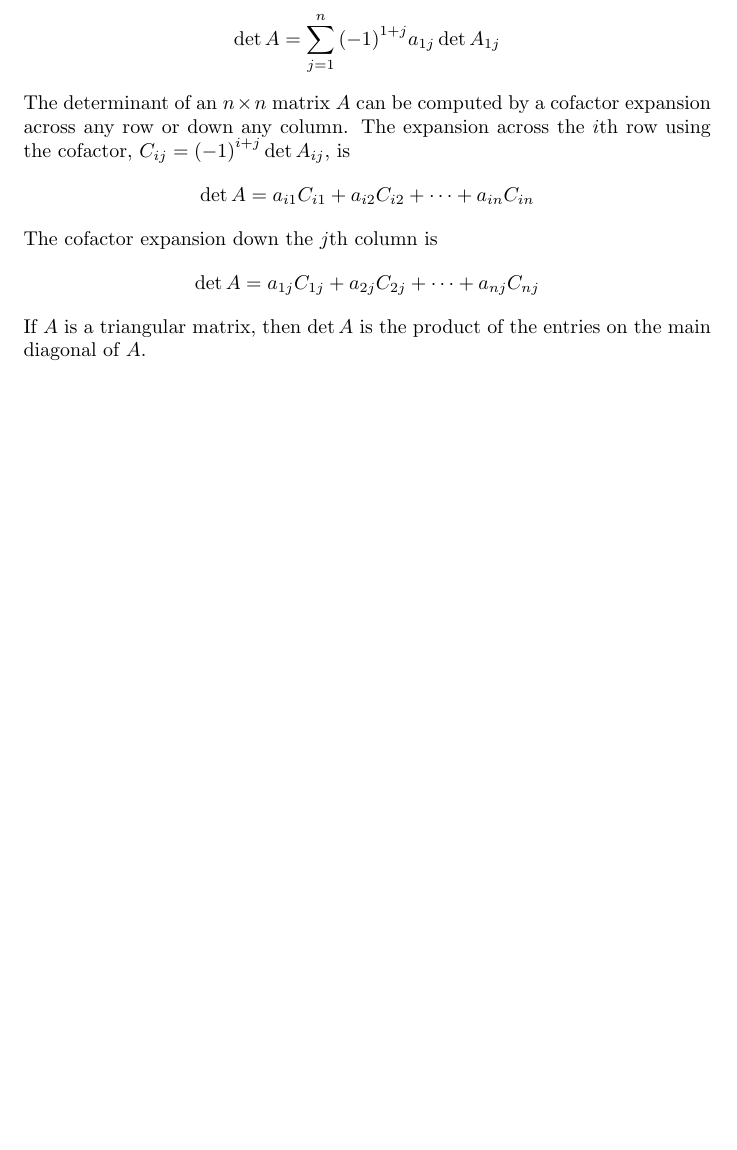
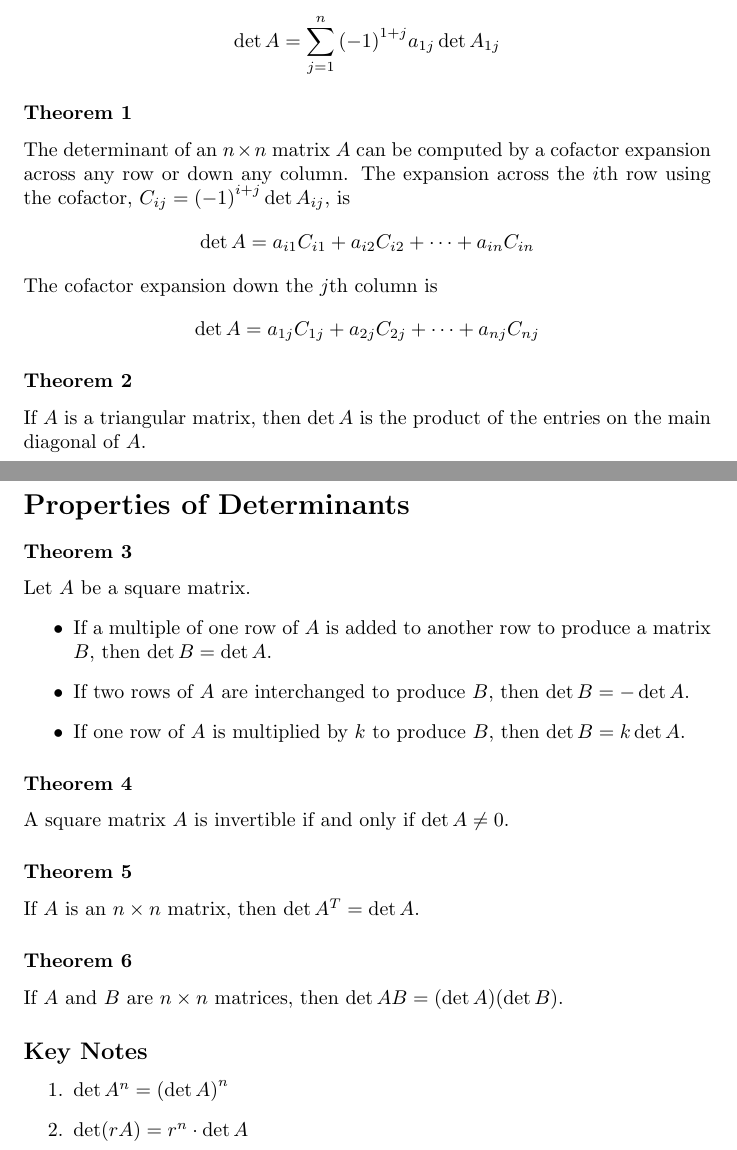
Before and after one commit to DRobinson4105/UCF, a LaTeX document (MAS3105/chapter3.tex): part of the page before the commit and two parts of pages 1 and 2 of 2 after it, the two joined at a grey line, cut so that both start at the same text, the shorter picture padded with empty space. Compiled offline with pdfLaTeX.

Commit message:
Linear Algebra Section 3.2

```diff
--- a/MAS3105/chapter3.tex
+++ b/MAS3105/chapter3.tex
@@ -16,11 +16,39 @@ A $n\times n$ matrix is invertible if and only if its determinant is nonzero.
 For $n\geq 2$, the \textbf{determinant} of an $n\times n$ matrix $A=\begin{bmatrix}a_{ij}\end{bmatrix}$ is the sum of $n$ terms of the form $\pm a_{1j} \det A_{1j}$, with plus and minus signs alternating, where the entries $a_{11}, a_{12},\ldots , a_{1n}$ are from the first row of $A$.
 \[\det A=\sum_{j=1}^{n}{(-1)}^{1+j}a_{1j}\det A_{1j}\]
 
+\subsubsection*{Theorem 1}
 The determinant of an $n\times n$ matrix $A$ can be computed by a cofactor expansion across any row or down any column. The expansion across the $i$th row using the cofactor, $C_{ij}={(-1)}^{i+j}\det A_{ij}$, is
 \[\det A=a_{i1}C_{i1}+a_{i2}C_{i2}+\cdots +a_{in}C_{in}\]
 The cofactor expansion down the $j$th column is
 \[\det A=a_{1j}C_{1j}+a_{2j}C_{2j}+\cdots +a_{nj}C_{nj}\]
 
+\subsubsection*{Theorem 2}
 If $A$ is a triangular matrix, then $\det A$ is the product of the entries on the main diagonal of $A$.
 
+\pagebreak
+
+\section*{Properties of Determinants}
+\subsubsection*{Theorem 3}
+Let $A$ be a square matrix.
+\begin{itemize}
+    \item If a multiple of one row of $A$ is added to another row to produce a matrix $B$, then $\det B = \det A$.
+    \item If two rows of $A$ are interchanged to produce $B$, then $\det B = -\det A$.
+    \item If one row of $A$ is multiplied by $k$ to produce $B$, then $\det B = k \det A$.
+\end{itemize}
+
+\subsubsection*{Theorem 4}
+A square matrix $A$ is invertible if and only if $\det A \neq 0$.
+
+\subsubsection*{Theorem 5}
+If $A$ is an $n\times n$ matrix, then $\det A^T = \det A$.
+
+\subsubsection*{Theorem 6}
+If $A$ and $B$ are $n\times n$ matrices, then $\det AB = (\det A)(\det B)$.
+
+\subsection*{Key Notes}
+\begin{enumerate}
+    \item $\det A^n = {(\det A)}^n$
+    \item $\det (rA) = r^n \cdot \det A$
+\end{enumerate}
+
 \end{document}
```
Also changed, not shown: MAS3105/chapter3.pdf.
